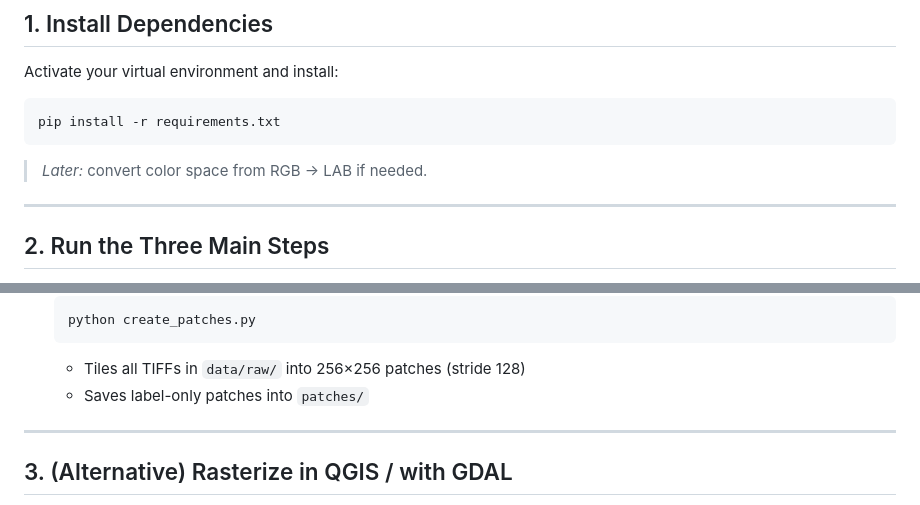
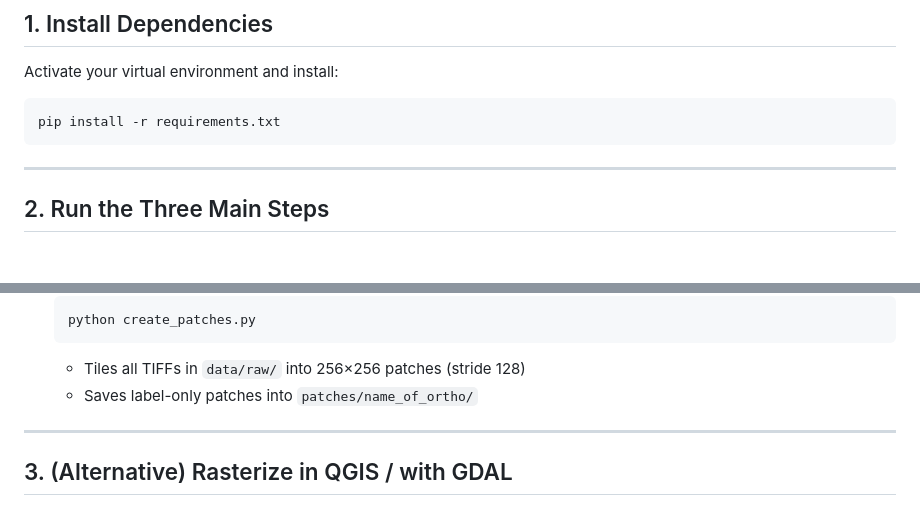
Before and after one commit to Erfassung/Multispectral-UAV-Crop-Classification-Pipeline, a Markdown page: README.md, 2 parts joined by grey strips. Drawn GitHub-style; blank space fills up the shorter version.

````diff
--- a/README.md
+++ b/README.md
@@ -44,8 +44,6 @@ Activate your virtual environment and install:
 pip install -r requirements.txt
 ```
 
-> *Later:* convert color space from RGB → LAB if needed.
-
 ---
 
 ## 2. Run the Three Main Steps
@@ -69,7 +67,7 @@ pip install -r requirements.txt
    python create_patches.py
    ```
    - Tiles all TIFFs in `data/raw/` into 256×256 patches (stride 128)
-   - Saves label-only patches into `patches/`
+   - Saves label-only patches into `patches/name_of_ortho/`
 
 ---
 
````
